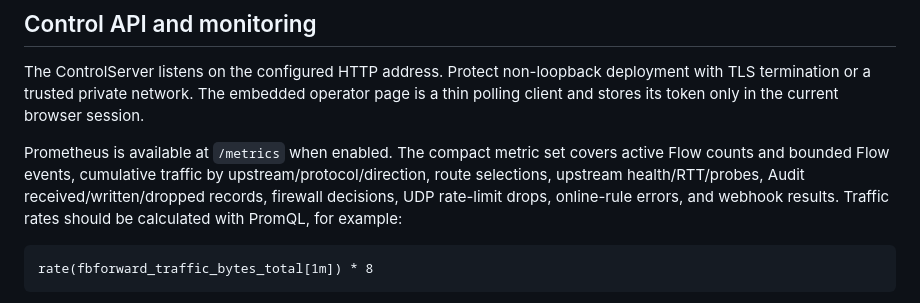
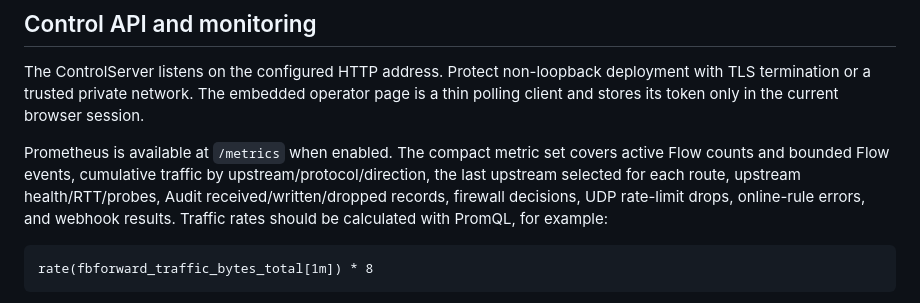
Before and after one commit to NodePath81/fbforward, a Markdown page: doc/operations.md, the part around the change. Drawn GitHub-style.

```diff
--- a/doc/operations.md
+++ b/doc/operations.md
@@ -47,7 +47,8 @@ current browser session.
 
 Prometheus is available at `/metrics` when enabled. The compact metric set
 covers active Flow counts and bounded Flow events, cumulative traffic by
-upstream/protocol/direction, route selections, upstream health/RTT/probes,
+upstream/protocol/direction, the last upstream selected for each route,
+upstream health/RTT/probes,
 Audit received/written/dropped records, firewall decisions, UDP rate-limit
 drops, online-rule errors, and webhook results. Traffic rates should be
 calculated with PromQL, for example:
```
Also changed, not shown: doc/api.md (+5 -2 lines).
